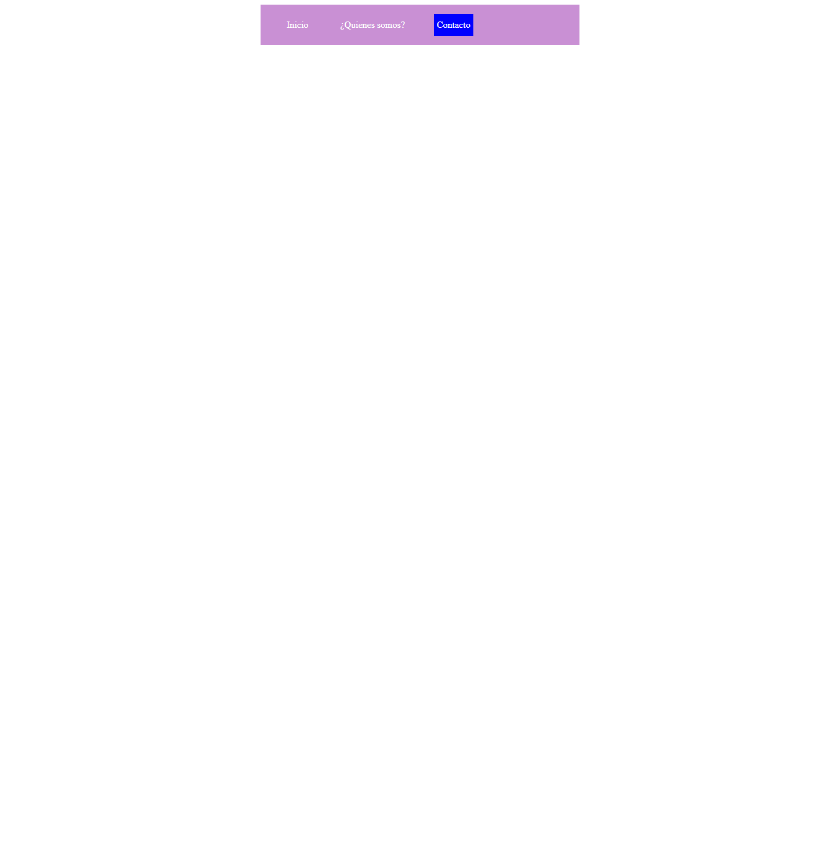
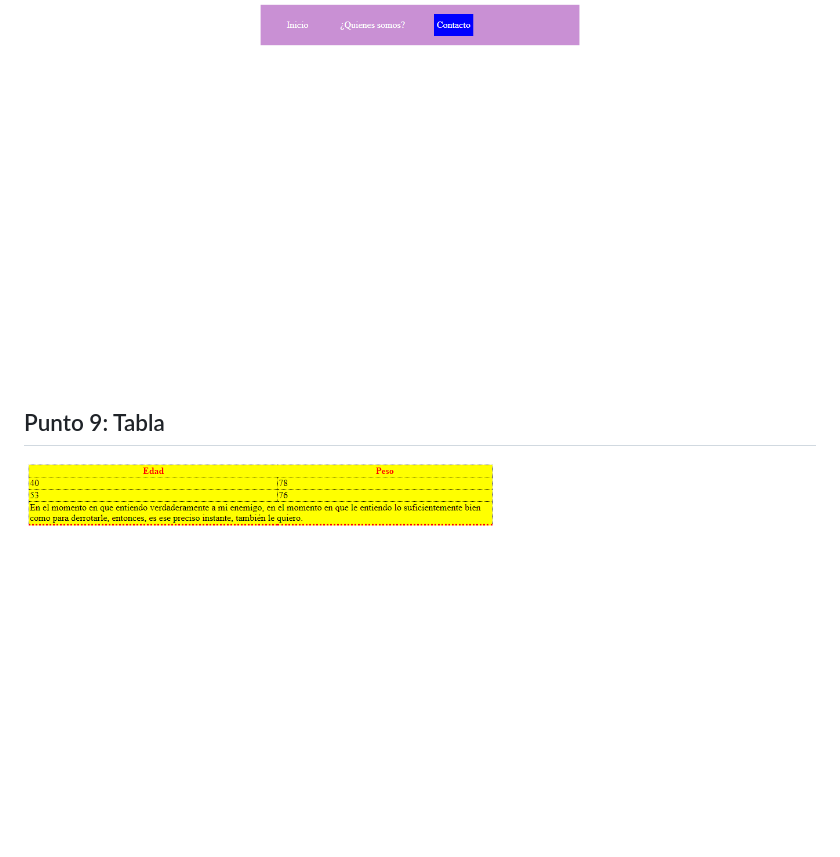
Before and after one commit to OscarRz9/taller_9_full_satck, a Markdown page: README.md, the part around the change. Rendered like a GitHub page; pictures changed too: public/images/tabla.png (added); blank space fills up the shorter version.

Commit message:
punto 9 terminado

```diff
--- a/README.md
+++ b/README.md
@@ -29,3 +29,6 @@
 
 <h2>Punto 7-8: Barra de navegacón</h2>
 <img src="./public/images/barra-nav.png" alt="barra-navegación">
+
+<h2>Punto 9: Tabla</h2>
+<img src="./public/images/tabla.png" alt="tabla">
```
Also changed, not shown: 3 other files.
